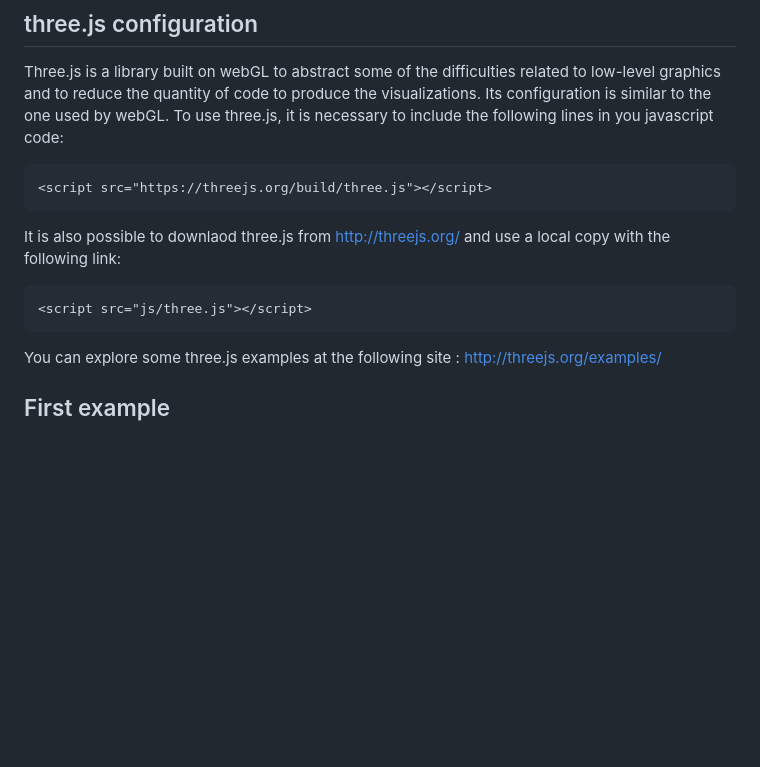
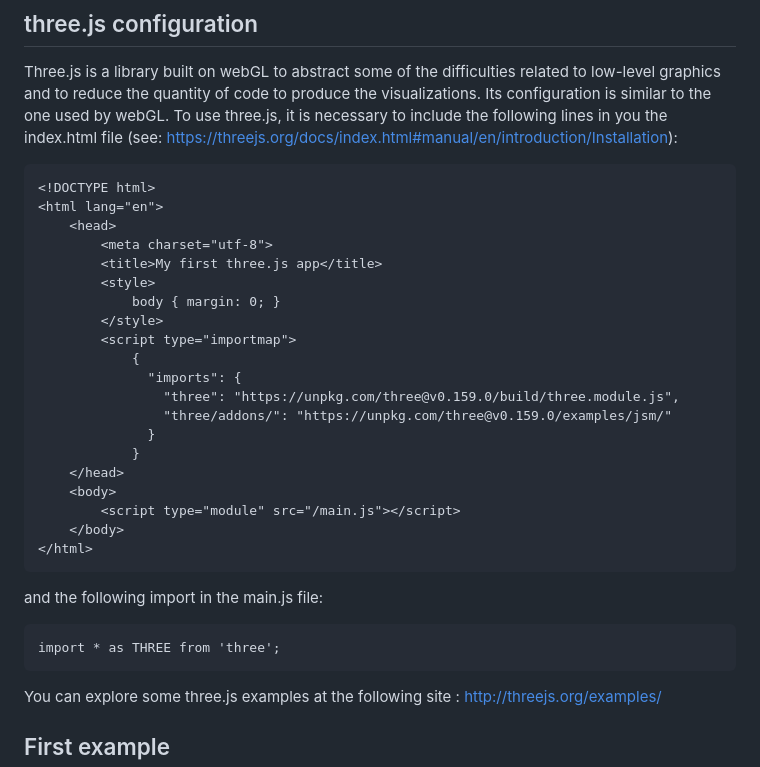
Before and after one commit to pmdjdias/ua_infovis, a Markdown page: Three.js/Lesson_01/README.md, the part around the change. Drawn GitHub-style; blank space fills up the shorter version.

````diff
--- a/Three.js/Lesson_01/README.md
+++ b/Three.js/Lesson_01/README.md
@@ -10,17 +10,36 @@
 
 ## three.js configuration
 Three.js is a library built on webGL to abstract some of the difficulties related to low-level graphics and to reduce the quantity of code to produce the visualizations. Its configuration is similar to the one used by webGL.
-To use three.js, it is necessary to include the following lines in you javascript code:
+To use three.js, it is necessary to include the following lines in you the index.html file (see: https://threejs.org/docs/index.html#manual/en/introduction/Installation):
 
 
 ``` html
-<script src="https://threejs.org/build/three.js"></script>
+<!DOCTYPE html>
+<html lang="en">
+	<head>
+		<meta charset="utf-8">
+		<title>My first three.js app</title>
+		<style>
+			body { margin: 0; }
+		</style>
+		<script type="importmap">
+			{
+			  "imports": {
+				"three": "https://unpkg.com/three@v0.159.0/build/three.module.js",
+				"three/addons/": "https://unpkg.com/three@v0.159.0/examples/jsm/"
+			  }
+			}
+	</head>
+	<body>
+		<script type="module" src="/main.js"></script>
+	</body>
+</html>
 ```
 
-It is also possible to downlaod  three.js from http://threejs.org/ and use a local copy with the following link:
+and the following import in the main.js file:
 
 ``` html
-<script src="js/three.js"></script>
+import * as THREE from 'three';
 ```
 
 You can explore some three.js examples at the following site : http://threejs.org/examples/
````
